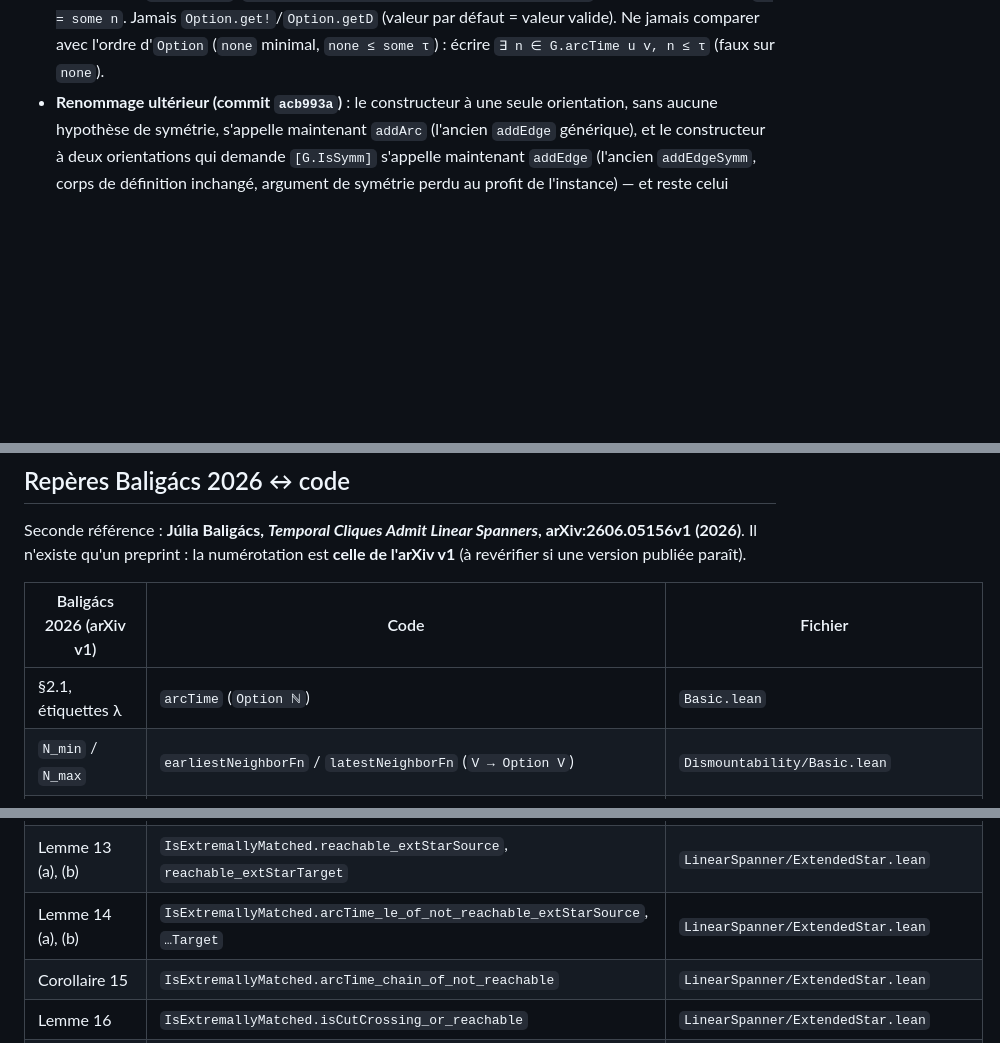
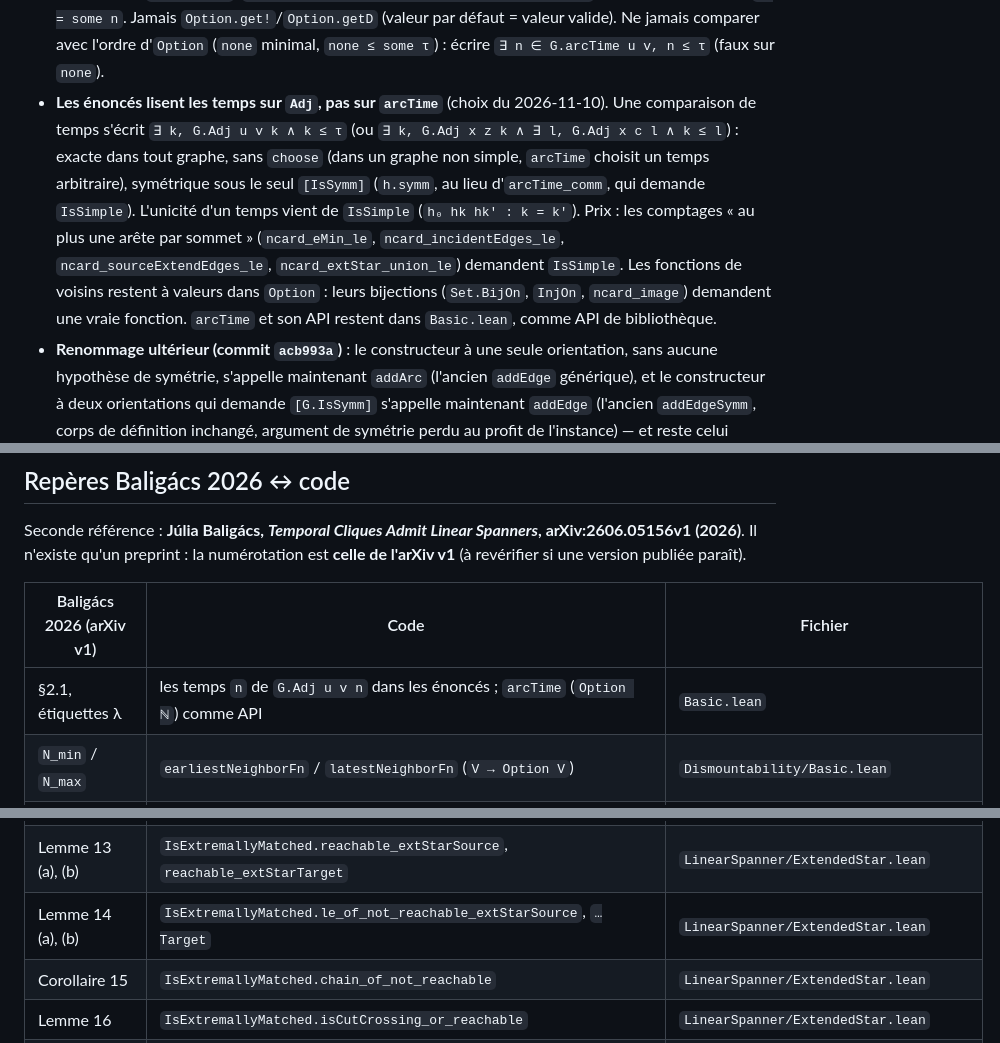
Before and after one commit to dracoanguis/temporal-graphs, a Markdown page: CLAUDE.md, 3 parts joined by grey strips. Rendered like a GitHub page; blank space fills up the shorter version.

Commit message:
docs(claude): times are read on Adj in statements; update the Baligács table
Co-Authored-By: Claude Opus 5.5 <noreply@anthropic.com>

```diff
--- a/CLAUDE.md
+++ b/CLAUDE.md
@@ -190,6 +190,16 @@ utilisaient vraiment).
   `Option.get!`/`Option.getD` (valeur par défaut = valeur valide). Ne jamais comparer avec l'ordre
   d'`Option` (`none` minimal, `none ≤ some τ`) : écrire `∃ n ∈ G.arcTime u v, n ≤ τ` (faux sur
   `none`).
+- **Les énoncés lisent les temps sur `Adj`, pas sur `arcTime`** (choix du 2026-11-10). Une
+  comparaison de temps s'écrit `∃ k, G.Adj u v k ∧ k ≤ τ` (ou `∃ k, G.Adj x z k ∧ ∃ l, G.Adj x c l ∧
+  k ≤ l`) : exacte dans tout graphe, sans `choose` (dans un graphe non simple, `arcTime` choisit un
+  temps arbitraire), symétrique sous le seul `[IsSymm]` (`h.symm`, au lieu d'`arcTime_comm`, qui
+  demande `IsSimple`). L'unicité d'un temps vient de `IsSimple` (`h₀ hk hk' : k = k'`). Prix : les
+  comptages « au plus une arête par sommet » (`ncard_eMin_le`, `ncard_incidentEdges_le`,
+  `ncard_sourceExtendEdges_le`, `ncard_extStar_union_le`) demandent `IsSimple`. Les fonctions de
+  voisins restent à valeurs dans `Option` : leurs bijections (`Set.BijOn`, `InjOn`, `ncard_image`)
+  demandent une vraie fonction. `arcTime` et son API restent dans `Basic.lean`, comme API de
+  bibliothèque.
 - **Renommage ultérieur (commit `acb993a`)** : le constructeur à une seule orientation, sans
   aucune hypothèse de symétrie, s'appelle maintenant `addArc` (l'ancien `addEdge` générique), et
   le constructeur à deux orientations qui demande `[G.IsSymm]` s'appelle maintenant `addEdge`
@@ -405,7 +415,7 @@ une version publiée paraît).
 
 | Baligács 2026 (arXiv v1) | Code | Fichier |
 |---|---|---|
-| §2.1, étiquettes λ | `arcTime` (`Option ℕ`) | `Basic.lean` |
+| §2.1, étiquettes λ | les temps `n` de `G.Adj u v n` dans les énoncés ; `arcTime` (`Option ℕ`) comme API | `Basic.lean` |
 | `N_min` / `N_max` | `earliestNeighborFn` / `latestNeighborFn` (`V → Option V`) | `Dismountability/Basic.lean` |
 | §2.3, source / cible dismountable | `SourceDismountable` / `OneSidedDismountable` ; étapes `sourceDismountability`, `oneSidedDismountability` ; `isSpannerFromTo_of_sourceDismount`, `isSpannerFromTo_of_targetDismount` | `Dismountability/OneSided.lean`, `OneSidedBound.lean` |
 | §2.3, bi-clique extremally matched | `IsExtremallyMatched` | `LinearSpanner/ExtremallyMatched.lean` |
@@ -415,8 +425,8 @@ une version publiée paraît).
 | Observation 9 | `IsExtremallyMatched.exists_reachable_simpleStar` | `LinearSpanner/SimpleStar.lean` |
 | Définition 12 | `IsSourceExtendTarget`, `IsTargetExtendSource`, `extStarSource`, `extStarTarget` | `LinearSpanner/Stars.lean` |
 | Lemme 13 (a), (b) | `IsExtremallyMatched.reachable_extStarSource`, `reachable_extStarTarget` | `LinearSpanner/ExtendedStar.lean` |
-| Lemme 14 (a), (b) | `IsExtremallyMatched.arcTime_le_of_not_reachable_extStarSource`, `…Target` | `LinearSpanner/ExtendedStar.lean` |
-| Corollaire 15 | `IsExtremallyMatched.arcTime_chain_of_not_reachable` | `LinearSpanner/ExtendedStar.lean` |
+| Lemme 14 (a), (b) | `IsExtremallyMatched.le_of_not_reachable_extStarSource`, `…Target` | `LinearSpanner/ExtendedStar.lean` |
+| Corollaire 15 | `IsExtremallyMatched.chain_of_not_reachable` | `LinearSpanner/ExtendedStar.lean` |
 | Lemme 16 | `IsExtremallyMatched.isCutCrossing_or_reachable` | `LinearSpanner/ExtendedStar.lean` |
 | preuve du Lemme 17, `\|Ext ∪ Ext\| ≤ 6n` | `IsExtremallyMatched.ncard_extStar_union_le` | `LinearSpanner/ExtendedStar.lean` |
 | Lemme 17 (forme à seuil) | `IsExtremallyMatched.exists_reachable_of_threshold` | `LinearSpanner/Bound.lean` |
```
